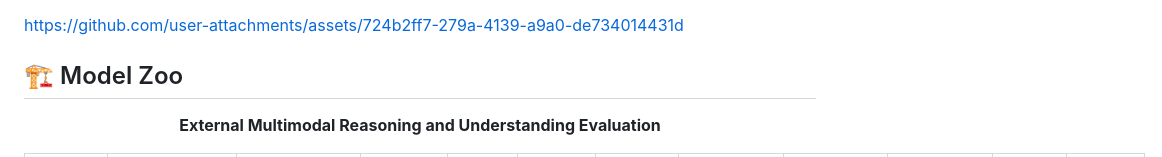
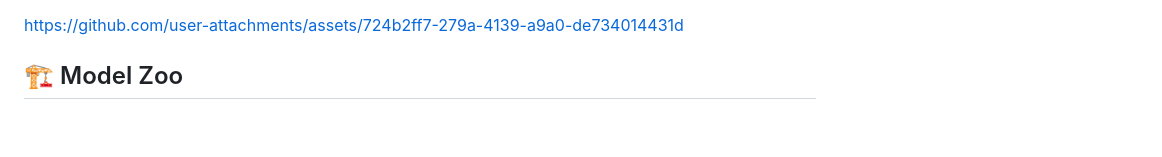
Before and after one commit to Pengjie-W/DeltaV, a Markdown page: README.md, the part around one of its changes. Drawn GitHub-style; blank space fills up the shorter version.

```diff
--- a/README.md
+++ b/README.md
@@ -31,8 +31,6 @@ https://github.com/user-attachments/assets/724b2ff7-279a-4139-a9a0-de734014431d
 
 ## 🏗️ Model Zoo
 
-<p align="center"><strong>External Multimodal Reasoning and Understanding Evaluation</strong></p>
-
 <table align="center">
   <thead>
     <tr>
```
Also changed, not shown: other parts of README.md (+0 -2 lines).
